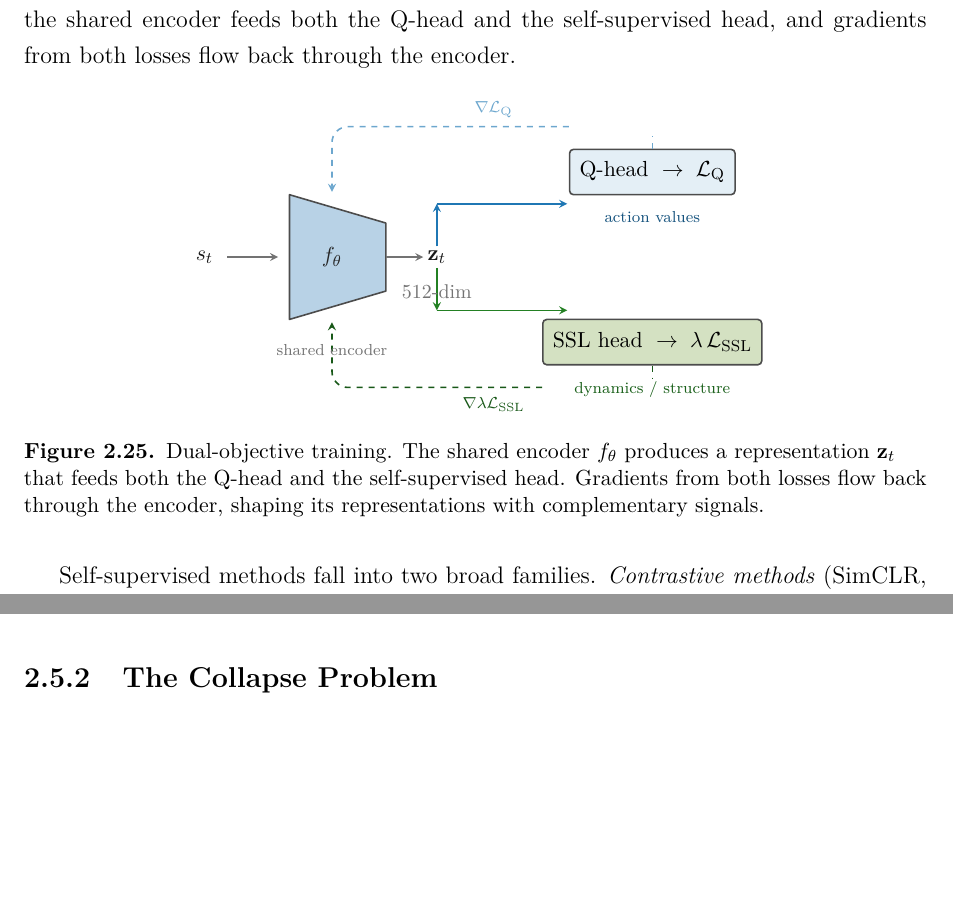
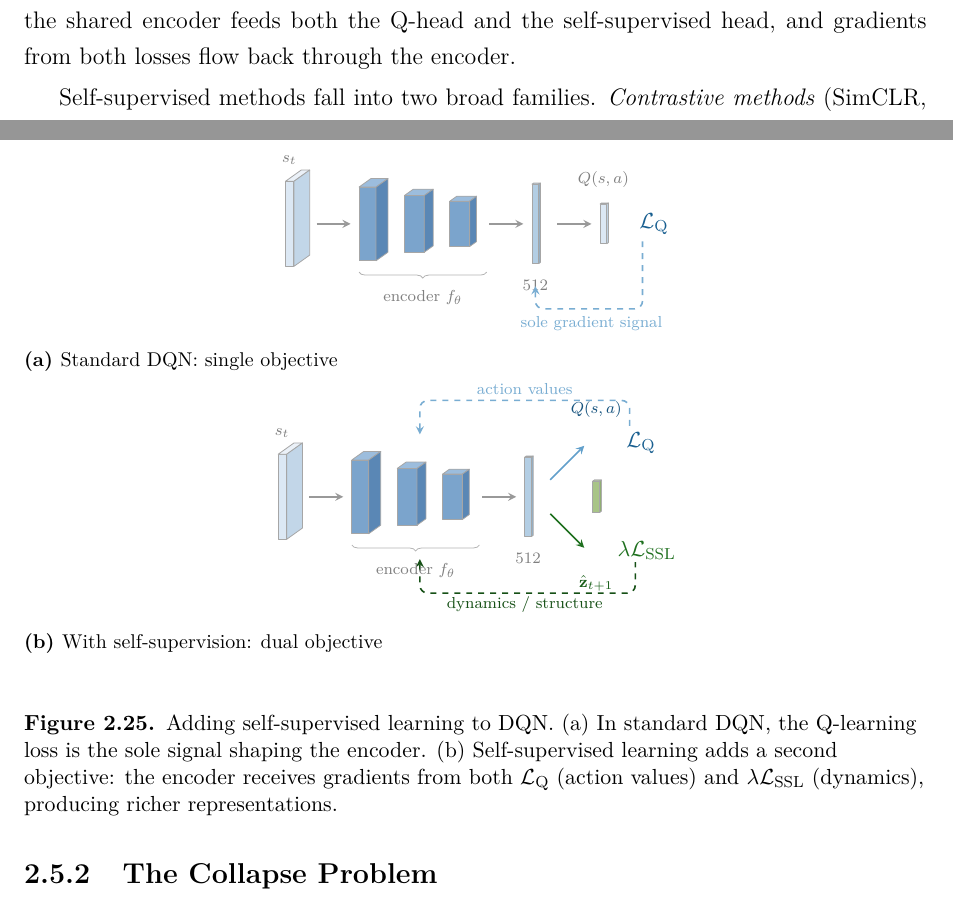
Before and after one commit to toribiodiego/thesis, a LaTeX thesis (writing/main.tex, which reads writing/figures/dual-objective.tex): two parts of pages 35 and 36 of 60 before the commit and two parts of pages 35 and 36 of 61 after it, joined at a grey line, cut so that both start at the same text, the shorter picture padded with empty space. Compiled offline with pdfLaTeX.

Commit message:
docs: increase cascade spacing in grayscale figure and revise dual-objective figure

```diff
--- a/writing/figures/dual-objective.tex
+++ b/writing/figures/dual-objective.tex
@@ -1,72 +1,164 @@
 \begin{figure}[htbp]
 \centering
 \input{figures/palette}
-\definecolor{encfade}{HTML}{B8D2E6}
-\definecolor{sprcomp}{HTML}{C2D4A8}
 
+% Shared colors from Nature CNN figure
+\definecolor{convfront}{HTML}{7BA4CC}
+\definecolor{convtop}{HTML}{9CBDDD}
+\definecolor{convside}{HTML}{5A87B5}
+\definecolor{fcfront}{HTML}{B3CEE4}
+\definecolor{fctop}{HTML}{CDDEF0}
+\definecolor{fcside}{HTML}{8DB3D2}
+\definecolor{outfront}{HTML}{DCE8F4}
+\definecolor{outtop}{HTML}{EBF1F8}
+\definecolor{outside}{HTML}{C2D6E8}
+\definecolor{sprfront}{HTML}{A8C487}
+\definecolor{sprtop}{HTML}{BDD4A3}
+\definecolor{sprside}{HTML}{8FB06D}
+
+% Cuboid macro (from nature-cnn.tex)
+\newcommand{\cuboid}[7]{%
+    \fill[#5, draw=black!35, line join=round]
+        (#1, {-#3/2}, 0) -- ({#1+#2}, {-#3/2}, 0) --
+        ({#1+#2}, {#3/2}, 0) -- (#1, {#3/2}, 0) -- cycle;
+    \fill[#6, draw=black!35, line join=round]
+        (#1, {#3/2}, 0) -- ({#1+#2}, {#3/2}, 0) --
+        ({#1+#2}, {#3/2}, #4) -- (#1, {#3/2}, #4) -- cycle;
+    \fill[#7, draw=black!35, line join=round]
+        ({#1+#2}, {-#3/2}, 0) -- ({#1+#2}, {#3/2}, 0) --
+        ({#1+#2}, {#3/2}, #4) -- ({#1+#2}, {-#3/2}, #4) -- cycle;
+}
+
+%% ====== Panel (a): Standard DQN ======
+\begin{subfigure}[t]{\textwidth}
+\centering
 \begin{tikzpicture}[
-    arr/.style={->, thick, >=stealth, black!55},
-    gradarr/.style={->, thick, >=stealth, dashed},
-    box/.style={draw=black!70, thick, minimum height=0.8cm,
-                minimum width=1.6cm,
-                font=\small, inner sep=5pt, rounded corners=2pt},
-    lbl/.style={font=\scriptsize, text=black!55},
+    x={(1cm,0cm)}, y={(0cm,1cm)}, z={(0.35cm,0.25cm)},
+    arr/.style={->, thick, >=stealth, black!40},
+    gradarr/.style={<-, thick, >=stealth, dashed, palA!60},
+    lbl/.style={font=\scriptsize, text=black!50},
 ]
 
-% === Observation input ===
-\node[font=\small, text=black!90] (obs) at (-0.8, 0) {$s_t$};
-\draw[arr] (-0.4, 0) -- (0.5, 0);
+% Input
+\cuboid{0}{0.15}{1.5}{0.8}{outfront}{outtop}{outside}
+\node[lbl, anchor=south] at (0.07, 0.9, 0) {$s_t$};
 
-% === Shared encoder (trapezoid) ===
-\fill[encfade, draw=black!70, thick, line join=round]
-    (0.7, -1.1) -- (0.7, 1.1) -- (2.4, 0.6) -- (2.4, -0.6) -- cycle;
-\node[font=\small, text=black!85] at (1.45, 0) {$f_\theta$};
+\draw[arr] (0.55, 0, 0) -- (1.15, 0, 0);
 
-% === Bottleneck representation ===
-\node[font=\small, text=black!90, inner sep=2pt] (z) at (3.3, 0)
-    {$\mathbf{z}_t$};
-\draw[arr] (2.4, 0) -- (z.west);
+% Conv layers (simplified: 3 blocks)
+\cuboid{1.3}{0.3}{1.3}{0.6}{convfront}{convtop}{convside}
+\cuboid{2.1}{0.35}{1.0}{0.45}{convfront}{convtop}{convside}
+\cuboid{2.9}{0.35}{0.8}{0.35}{convfront}{convtop}{convside}
 
-% === Q-learning path (upper) ===
-\draw[arr, palA] (z.north) -- ++(0, 0.75) coordinate (qfork);
-\draw[arr, palA] (qfork) -- ++(2.3, 0);
-\node[box, fill=palA!12] (qhead) at (7.1, 1.5)
-    {Q-head $\;\to\; \mathcal{L}_{\text{Q}}$};
-\node[lbl, text=palA!70!black, anchor=north] at (7.1, 0.95)
-    {action values};
+\draw[arr] (3.6, 0, 0) -- (4.2, 0, 0);
 
-% === SSL path (lower) ===
-\draw[arr, palC!80!black] (z.south) -- ++(0, -0.75) coordinate (sslfork);
-\draw[arr, palC!80!black] (sslfork) -- ++(2.3, 0);
-\node[box, fill=sprcomp!70] (sslhead) at (7.1, -1.5)
-    {SSL head $\;\to\; \lambda\,\mathcal{L}_{\text{SSL}}$};
-\node[lbl, text=palC!60!black, anchor=north] at (7.1, -2.05)
+% FC layer (512)
+\cuboid{4.35}{0.12}{1.4}{0.08}{fcfront}{fctop}{fcside}
+\node[lbl, anchor=north] at (4.41, -0.85, 0) {512};
+
+\draw[arr] (4.8, 0, 0) -- (5.4, 0, 0);
+
+% Q-values output
+\cuboid{5.55}{0.12}{0.7}{0.08}{outfront}{outtop}{outside}
+\node[lbl, anchor=south] at (5.61, 0.5, 0) {$Q(s,a)$};
+
+% Loss label
+\node[font=\small, text=palA!80!black] at (6.5, 0, 0)
+    {$\mathcal{L}_{\text{Q}}$};
+
+% Single gradient arrow (below)
+\draw[gradarr, rounded corners=4pt]
+    (4.41, -1.1) -- (4.41, -1.5) -- (6.3, -1.5) -- (6.3, -0.3);
+\node[lbl, text=palA!60] at (5.4, -1.75)
+    {sole gradient signal};
+
+% Encoder brace
+\draw[decorate, decoration={brace, amplitude=3pt, mirror},
+    black!30]
+    (1.3, -0.85) -- (3.55, -0.85)
+    node[midway, below=5pt, lbl] {encoder $f_\theta$};
+
+\end{tikzpicture}
+\subcaption{Standard DQN: single objective}
+\label{fig:dual-obj-standard}
+\end{subfigure}
+\vspace{1.5em}
+%% ====== Panel (b): With self-supervision ======
+\begin{subfigure}[t]{\textwidth}
+\centering
+\begin{tikzpicture}[
+    x={(1cm,0cm)}, y={(0cm,1cm)}, z={(0.35cm,0.25cm)},
+    arr/.style={->, thick, >=stealth, black!40},
+    gradarr/.style={<-, thick, >=stealth, dashed},
+    lbl/.style={font=\scriptsize, text=black!50},
+]
+
+% Input
+\cuboid{0}{0.15}{1.5}{0.8}{outfront}{outtop}{outside}
+\node[lbl, anchor=south] at (0.07, 0.9, 0) {$s_t$};
+
+\draw[arr] (0.55, 0, 0) -- (1.15, 0, 0);
+
+% Conv layers (same encoder)
+\cuboid{1.3}{0.3}{1.3}{0.6}{convfront}{convtop}{convside}
+\cuboid{2.1}{0.35}{1.0}{0.45}{convfront}{convtop}{convside}
+\cuboid{2.9}{0.35}{0.8}{0.35}{convfront}{convtop}{convside}
+
+\draw[arr] (3.6, 0, 0) -- (4.2, 0, 0);
+
+% FC layer (512) -- the fork point
+\cuboid{4.35}{0.12}{1.4}{0.08}{fcfront}{fctop}{fcside}
+\node[lbl, anchor=north] at (4.41, -0.85, 0) {512};
+
+% === Upper path: Q-head ===
+\draw[arr, palA!70] (4.8, 0.3, 0) -- (5.4, 0.9, 0);
+
+% Q-values output (upper)
+\cuboid{5.55}{0.12}{0.55}{0.08}{outfront}{outtop}{outside}
+\node[lbl, anchor=south, text=palA!70!black]
+    at (5.61, 1.25, 0) {$Q(s,a)$};
+\node[font=\small, text=palA!80!black] at (6.4, 0.95, 0)
+    {$\mathcal{L}_{\text{Q}}$};
+
+% === Lower path: SSL head ===
+\draw[arr, palC!70!black] (4.8, -0.3, 0) -- (5.4, -0.9, 0);
+
+% SSL output (lower, green)
+\cuboid{5.55}{0.12}{0.55}{0.08}{sprfront}{sprtop}{sprside}
+\node[lbl, anchor=north, text=palC!60!black]
+    at (5.61, -1.25, 0) {$\hat{\mathbf{z}}_{t+1}$};
+\node[font=\small, text=palC!70!black] at (6.5, -0.95, 0)
+    {$\lambda\mathcal{L}_{\text{SSL}}$};
+
+% === Gradient arrows ===
+% Q gradient (blue, above)
+\draw[gradarr, palA!60, rounded corners=4pt]
+    (2.5, 1.1) -- (2.5, 1.7) -- (6.2, 1.7) -- (6.2, 1.15);
+\node[lbl, text=palA!60] at (4.35, 1.9) {action values};
+
+% SSL gradient (green, below)
+\draw[gradarr, palC!50!black, rounded corners=4pt]
+    (2.5, -1.1) -- (2.5, -1.7) -- (6.3, -1.7) -- (6.3, -1.15);
+\node[lbl, text=palC!50!black] at (4.35, -1.9)
     {dynamics / structure};
 
-% === Gradient arrows (routed outside) ===
-% Q gradient (blue, dashed, above)
-\draw[gradarr, palA!65, rounded corners=8pt]
-    (qhead.west |- 0, 2.3) -- (1.45, 2.3) -- (1.45, 1.15);
-\draw[thick, dashed, palA!65] (qhead.north) -- ++(0, 0.23);
-\node[font=\scriptsize, text=palA!65] at (4.3, 2.6)
-    {$\nabla \mathcal{L}_{\text{Q}}$};
-
-% SSL gradient (green, dashed, below)
-\draw[gradarr, palC!55!black, rounded corners=8pt]
-    (sslhead.west |- 0, -2.3) -- (1.45, -2.3) -- (1.45, -1.15);
-\draw[thick, dashed, palC!55!black] (sslhead.south) -- ++(0, -0.22);
-\node[font=\scriptsize, text=palC!55!black] at (4.3, -2.6)
-    {$\nabla \lambda\mathcal{L}_{\text{SSL}}$};
-
-% === Labels ===
-\node[lbl, anchor=north] at (1.45, -1.4) {shared encoder};
-\node[lbl, anchor=north] at (3.3, -0.35) {\footnotesize 512-dim};
+% Encoder brace
+\draw[decorate, decoration={brace, amplitude=3pt, mirror},
+    black!30]
+    (1.3, -0.85) -- (3.55, -0.85)
+    node[midway, below=5pt, lbl] {encoder $f_\theta$};
 
 \end{tikzpicture}
-\caption{Dual-objective training. The shared encoder $f_\theta$
-  produces a representation $\mathbf{z}_t$ that feeds both the
-  Q-head and the self-supervised head. Gradients from both losses
-  flow back through the encoder, shaping its representations with
-  complementary signals.}
+\subcaption{With self-supervision: dual objective}
+\label{fig:dual-obj-ssl}
+\end{subfigure}
+
+\caption{Adding self-supervised learning to DQN.
+  (a)~In standard DQN, the Q-learning loss is the sole signal
+  shaping the encoder.
+  (b)~Self-supervised learning adds a second objective: the encoder
+  receives gradients from both $\mathcal{L}_{\text{Q}}$ (action
+  values) and $\lambda\mathcal{L}_{\text{SSL}}$ (dynamics),
+  producing richer representations.}
 \label{fig:dual-objective}
 \end{figure}
```
Also changed, not shown: writing/figures/grayscale-conversion.tex (+4 -7 lines).
